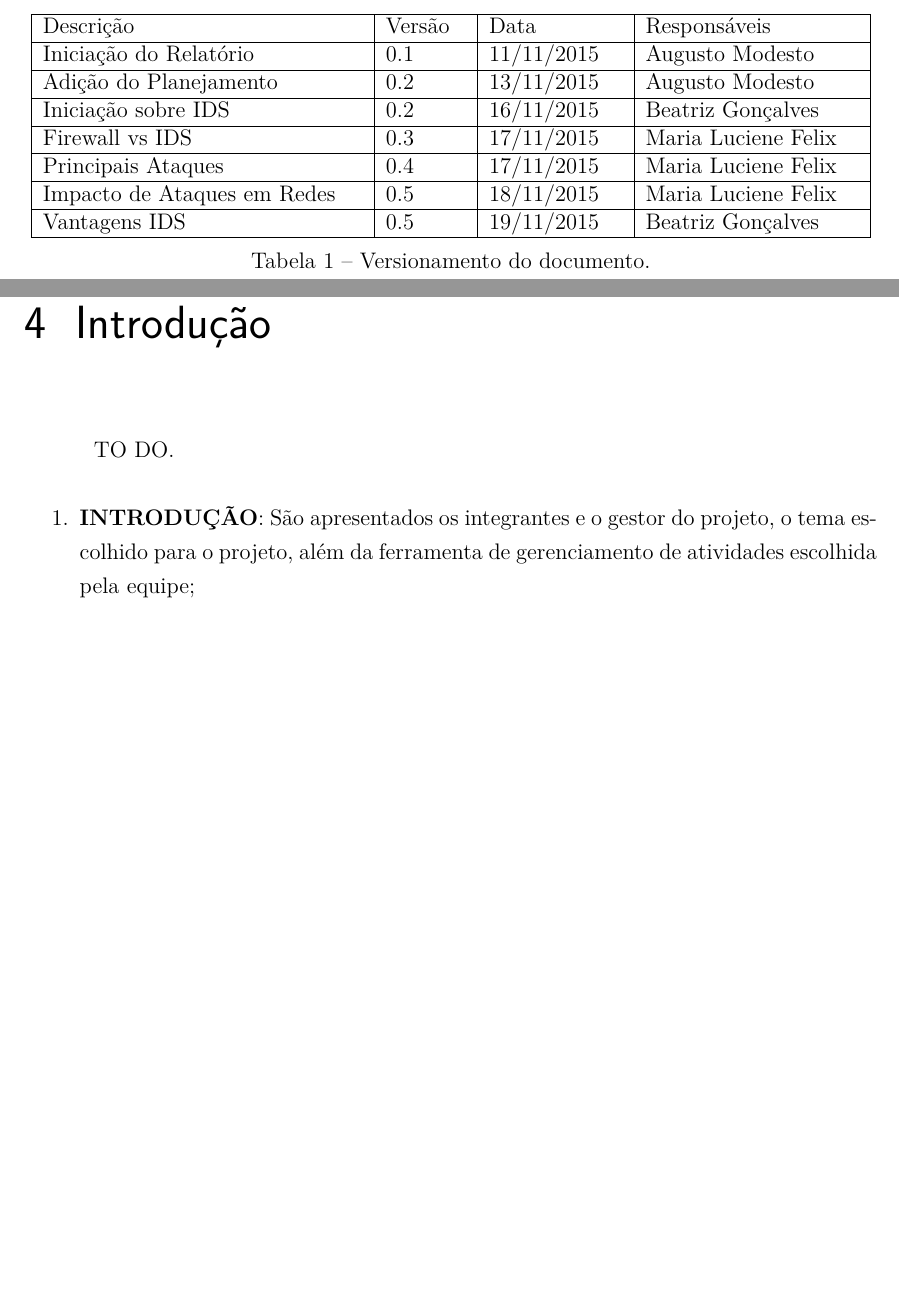
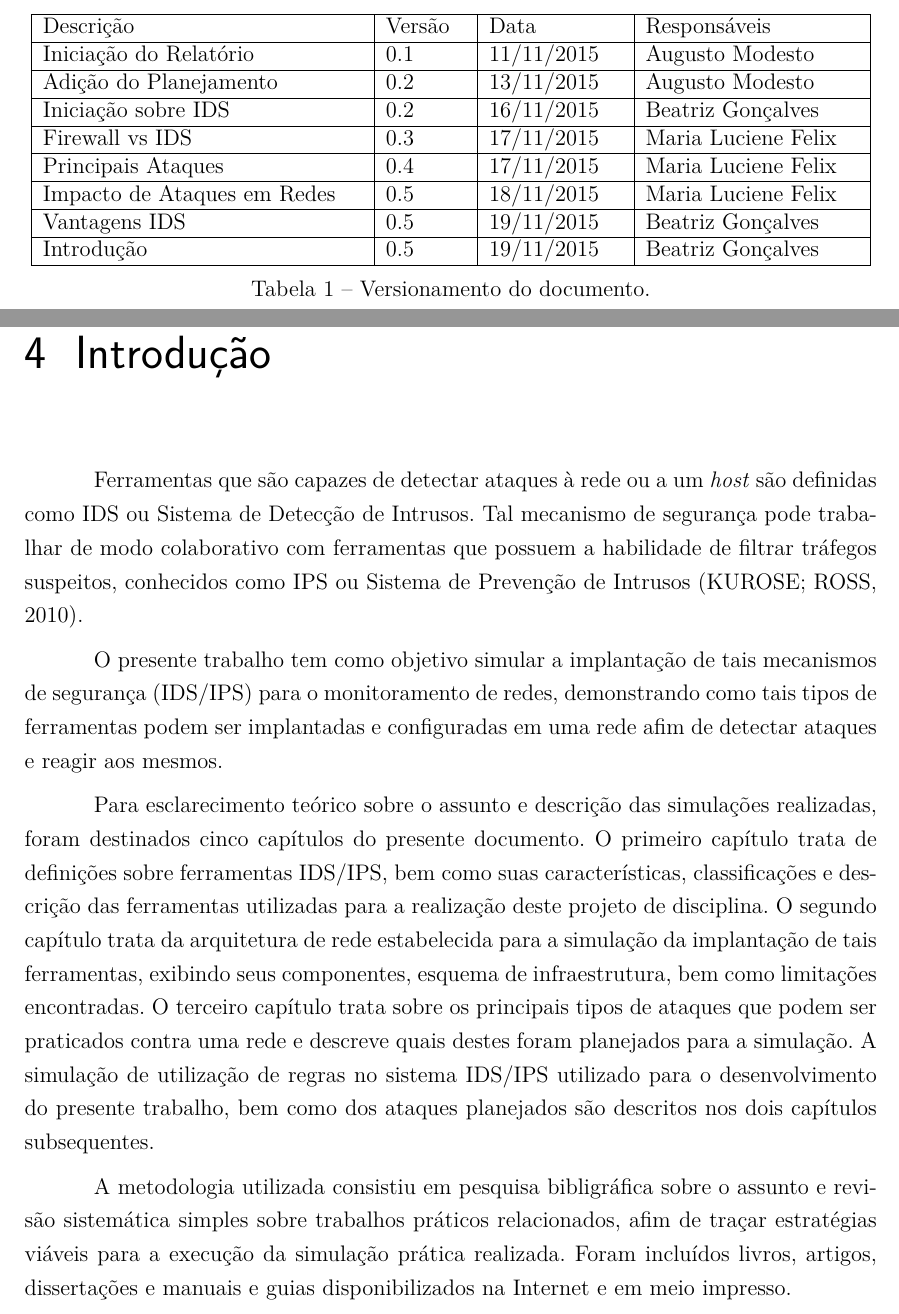
Before and after one commit to modestoo/Relatorio-Redes, a LaTeX thesis (relatorio_redes.tex, which reads source/introducao.tex, source/versionamento.tex): two parts of pages 9 and 11 of 35, joined at a grey line, cut so that both start at the same text, the shorter picture padded with empty space. Compiled offline with pdfLaTeX.

Commit message:
Escrita a introdução do trabalho

```diff
--- a/source/introducao.tex
+++ b/source/introducao.tex
@@ -1,8 +1,10 @@
 \chapter[Introdução]{Introdução}
 \label{chap:introducao}
 
-	TO DO.
+		Ferramentas que são capazes de detectar ataques à rede ou a um \textit{host} são definidas como IDS ou Sistema de Detecção de Intrusos. Tal mecanismo de segurança pode trabalhar de modo colaborativo com ferramentas que possuem a habilidade de filtrar tráfegos suspeitos, conhecidos como IPS  ou Sistema de Prevenção de Intrusos \cite{Kurose}.
 
-	\begin{enumerate}
-		\item{\textbf{\nameref{chap:informacoesGerais}}: São apresentados os integrantes e o gestor do projeto, o tema escolhido para o projeto, além da ferramenta de gerenciamento de atividades escolhida pela equipe;}
-	\end{enumerate}
+		O presente trabalho tem como objetivo simular a implantação de tais mecanismos de segurança (IDS/IPS) para o monitoramento de redes, demonstrando como tais tipos de ferramentas podem ser implantadas  e configuradas em uma rede afim de detectar ataques e reagir aos mesmos.
+
+		Para esclarecimento teórico sobre o assunto e descrição das simulações realizadas, foram destinados cinco capítulos do presente documento. O primeiro capítulo trata de definições sobre ferramentas IDS/IPS, bem como suas características, classificações e descrição das ferramentas utilizadas para a realização deste projeto de disciplina. O segundo capítulo trata da arquitetura de rede estabelecida para a simulação da implantação de tais ferramentas, exibindo seus componentes, esquema de infraestrutura, bem como limitações encontradas. O terceiro capítulo trata sobre os principais tipos de ataques que podem ser praticados contra uma rede e descreve quais destes foram planejados para a simulação. A simulação de utilização de regras no sistema IDS/IPS utilizado para o desenvolvimento do presente trabalho, bem como dos ataques planejados são descritos nos dois capítulos subsequentes.
+
+		A metodologia utilizada consistiu em pesquisa bibligráfica sobre o assunto e revisão sistemática simples sobre trabalhos práticos relacionados, afim de traçar estratégias viáveis para a execução da simulação prática realizada. Foram incluídos livros, artigos, dissertações e manuais e guias disponibilizados na Internet e em meio impresso.
--- a/source/versionamento.tex
+++ b/source/versionamento.tex
@@ -17,7 +17,7 @@
 				Principais Ataques & 0.4 & 17/11/2015 & Maria Luciene Felix \\ \hline
 				Impacto de Ataques em Redes & 0.5 & 18/11/2015 & Maria Luciene Felix \\ \hline
 				Vantagens IDS & 0.5 & 19/11/2015 & Beatriz Gonçalves \\ \hline
-
+				Introdução & 0.5 & 19/11/2015 & Beatriz Gonçalves \\ \hline
 
 
 
```
Also changed, not shown: source/IDS.tex (+1 -1 lines).
